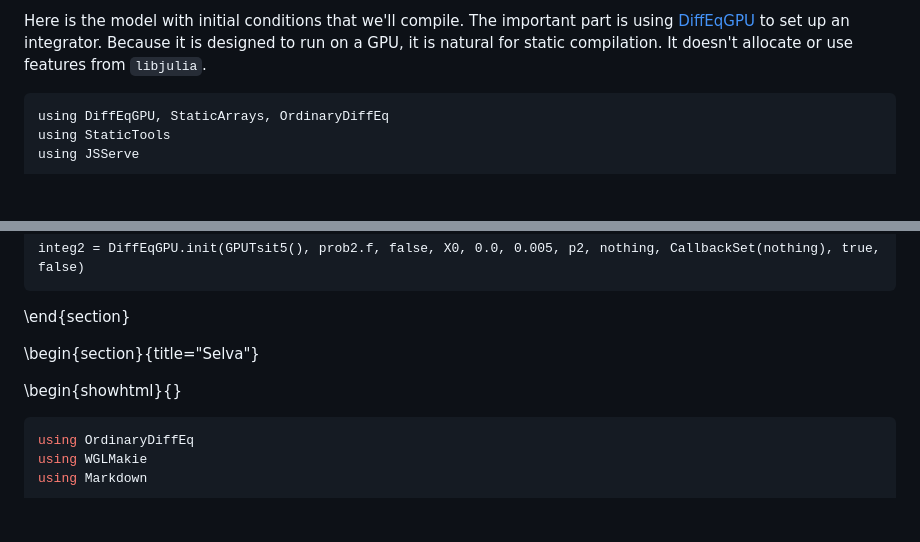
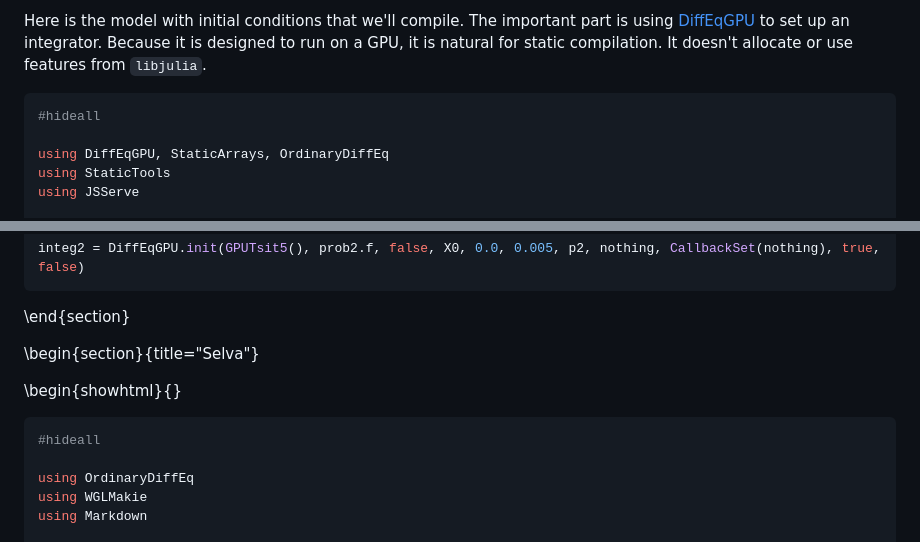
Before and after one commit to sarath-menon/Duckietown-Project-Notes.jl, a Markdown page: index.md, 2 parts joined by grey strips. Rendered like a GitHub page; blank space fills up the shorter version.

````diff
--- a/index.md
+++ b/index.md
@@ -19,7 +19,9 @@ This is an example app to demonstrate how Julia code for DiffEq-type simulations
 
 Here is the model with initial conditions that we'll compile. The important part is using [DiffEqGPU](https://github.com/SciML/DiffEqGPU.jl) to set up an integrator. Because it is designed to run on a GPU, it is natural for static compilation. It doesn't allocate or use features from `libjulia`.
 
-```julia:j1
+```julia
+#hideall
+
 using DiffEqGPU, StaticArrays, OrdinaryDiffEq
 using StaticTools
 using JSServe
@@ -69,6 +71,8 @@ integ2 = DiffEqGPU.init(GPUTsit5(), prob2.f, false, X0, 0.0, 0.005, p2, nothing,
 
 \begin{showhtml}{}
 ```julia
+#hideall
+
 using OrdinaryDiffEq
 using WGLMakie
 using Markdown
````
Also changed, not shown: other parts of index.md (+79 -0 lines).
